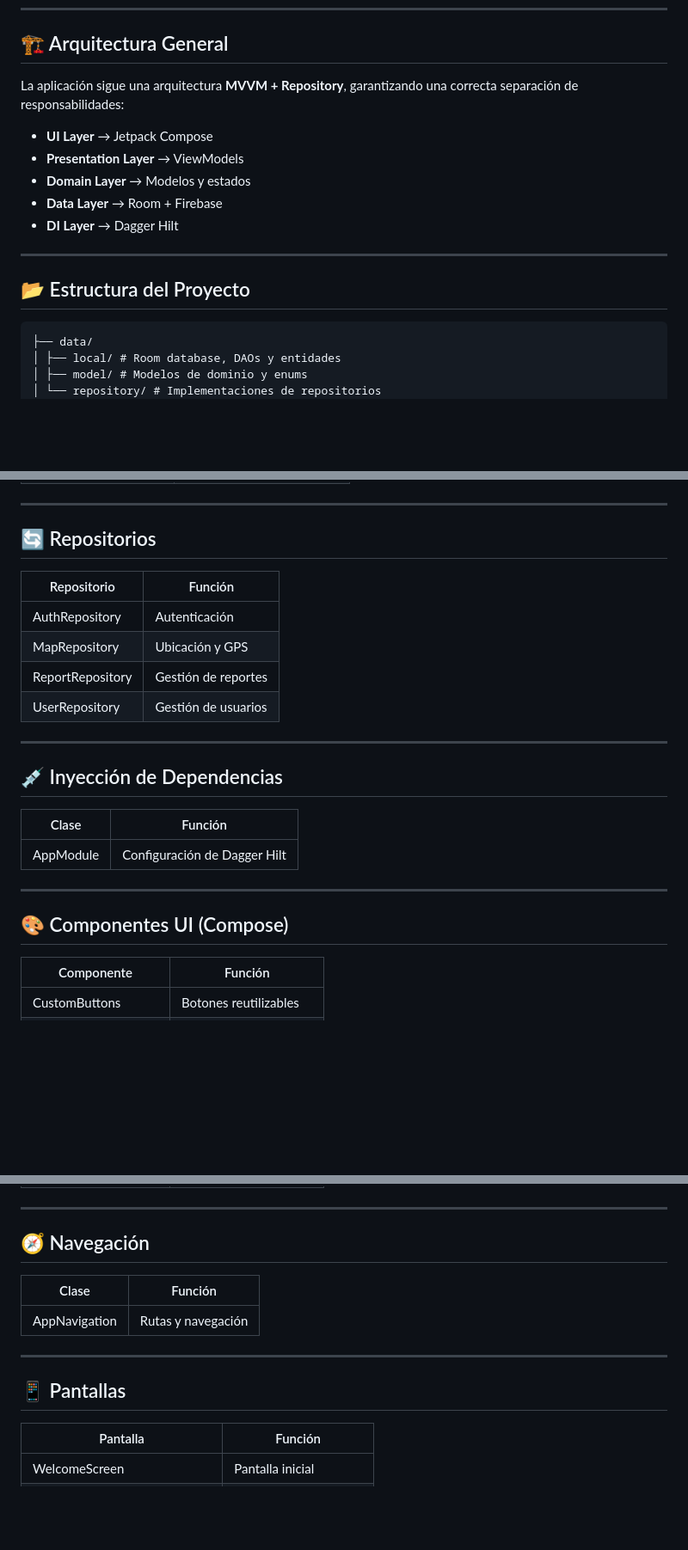
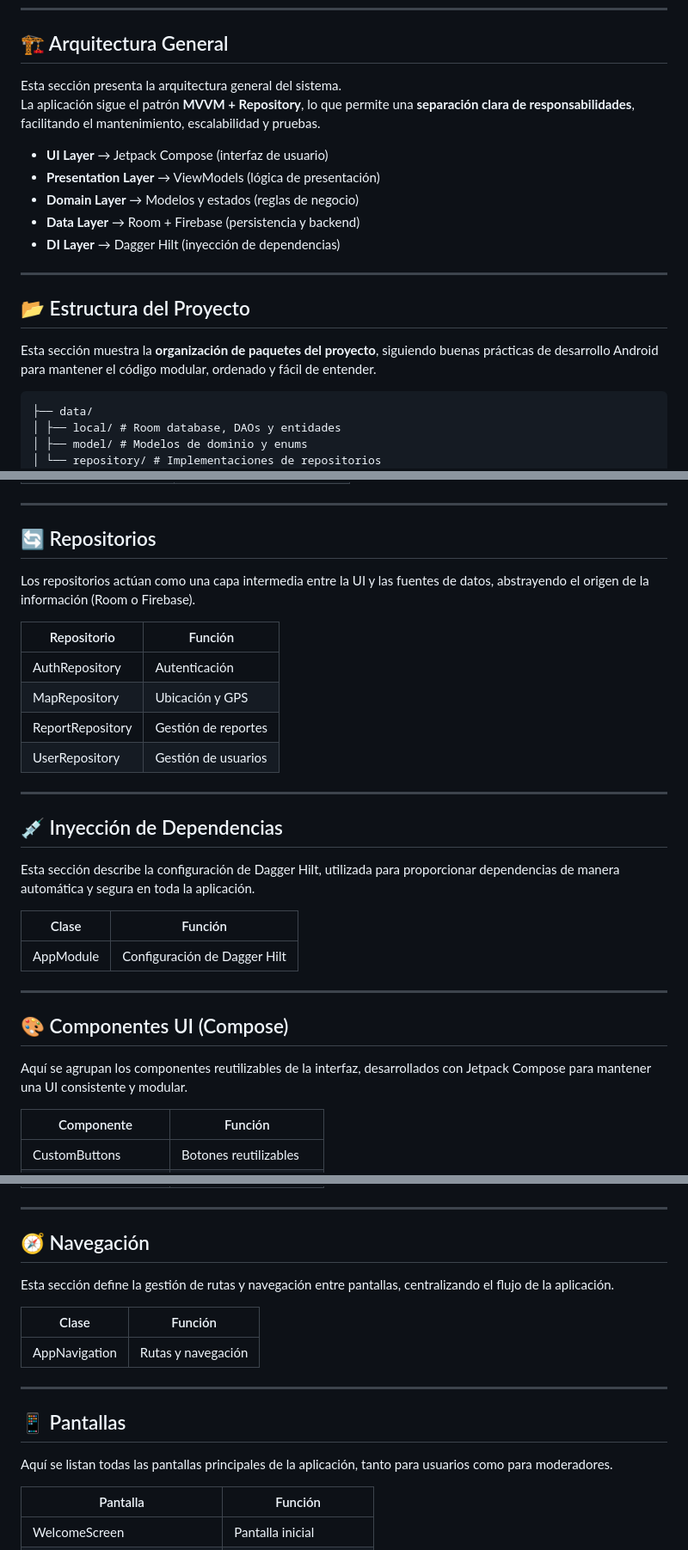
Before and after one commit to MiguelPr-o/AlertaVecinalApp, a Markdown page: README.md, 3 parts joined by grey strips. Shown at 86% size. Rendered like a GitHub page; blank space fills up the shorter version.

````diff
--- a/README.md
+++ b/README.md
@@ -7,17 +7,20 @@ Aplicación móvil para el **reporte y visualización de incidentes en tiempo re
 
 ## 🏗️ Arquitectura General
 
-La aplicación sigue una arquitectura **MVVM + Repository**, garantizando una correcta separación de responsabilidades:
+Esta sección presenta la arquitectura general del sistema.
+La aplicación sigue el patrón **MVVM + Repository**, lo que permite una **separación clara de responsabilidades**, facilitando el mantenimiento, escalabilidad y pruebas.
 
-- **UI Layer** → Jetpack Compose
-- **Presentation Layer** → ViewModels
-- **Domain Layer** → Modelos y estados
-- **Data Layer** → Room + Firebase
-- **DI Layer** → Dagger Hilt
+- **UI Layer** → Jetpack Compose (interfaz de usuario)
+- **Presentation Layer** → ViewModels (lógica de presentación)
+- **Domain Layer** → Modelos y estados (reglas de negocio)
+- **Data Layer** → Room + Firebase (persistencia y backend)
+- **DI Layer** → Dagger Hilt (inyección de dependencias)
 
 ---
 
 ## 📂 Estructura del Proyecto
+
+Esta sección muestra la **organización de paquetes del proyecto**, siguiendo buenas prácticas de desarrollo Android para mantener el código modular, ordenado y fácil de entender.
 
 ```mx.edu.utng.alertavecinal/
 ├── data/
@@ -68,6 +73,7 @@ La aplicación sigue una arquitectura **MVVM + Repository**, garantizando una co
 ---
 
 ## 🔄 Repositorios
+Los repositorios actúan como una capa intermedia entre la UI y las fuentes de datos, abstrayendo el origen de la información (Room o Firebase).
 
 | Repositorio | Función |
 |------------|--------|
@@ -79,6 +85,7 @@ La aplicación sigue una arquitectura **MVVM + Repository**, garantizando una co
 ---
 
 ## 💉 Inyección de Dependencias
+Esta sección describe la configuración de Dagger Hilt, utilizada para proporcionar dependencias de manera automática y segura en toda la aplicación.
 
 | Clase | Función |
 |------|--------|
@@ -87,6 +94,7 @@ La aplicación sigue una arquitectura **MVVM + Repository**, garantizando una co
 ---
 
 ## 🎨 Componentes UI (Compose)
+Aquí se agrupan los componentes reutilizables de la interfaz, desarrollados con Jetpack Compose para mantener una UI consistente y modular.
 
 | Componente | Función |
 |-----------|--------|
@@ -103,6 +111,7 @@ La aplicación sigue una arquitectura **MVVM + Repository**, garantizando una co
 ---
 
 ## 🧭 Navegación
+Esta sección define la gestión de rutas y navegación entre pantallas, centralizando el flujo de la aplicación.
 
 | Clase | Función |
 |------|--------|
@@ -111,6 +120,7 @@ La aplicación sigue una arquitectura **MVVM + Repository**, garantizando una co
 ---
 
 ## 📱 Pantallas
+Aquí se listan todas las pantallas principales de la aplicación, tanto para usuarios como para moderadores.
 
 | Pantalla | Función |
 |---------|--------|
````
Also changed, not shown: other parts of README.md (+12 -0 lines).
